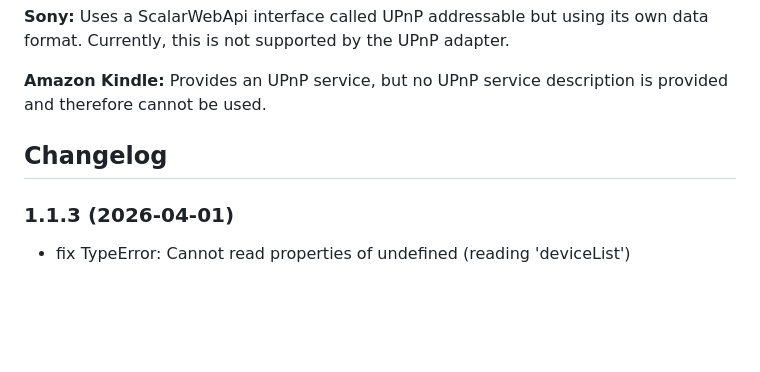
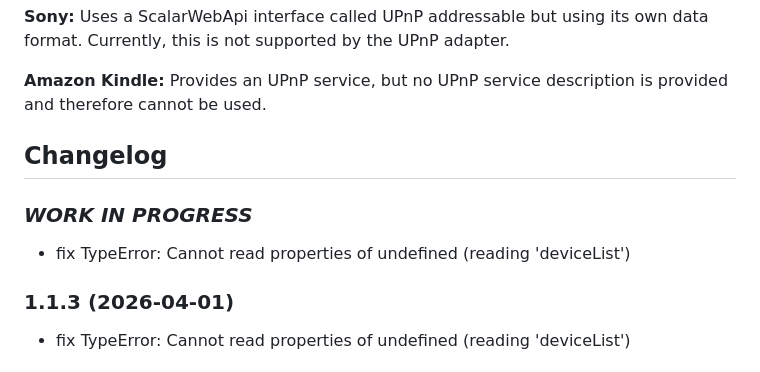
Before and after one commit to Jey-Cee/ioBroker.upnp, a Markdown page: README.md, the part around the change. Drawn GitHub-style; blank space fills up the shorter version.

```diff
--- a/README.md
+++ b/README.md
@@ -222,6 +222,9 @@ You can enable polling in admin via objects configuration.
 -->
 
 ## Changelog
+### ***WORK IN PROGRESS***
+* fix TypeError: Cannot read properties of undefined (reading 'deviceList')
+
 ### 1.1.3 (2026-04-01)
 * fix TypeError: Cannot read properties of undefined (reading 'deviceList')
 
```
